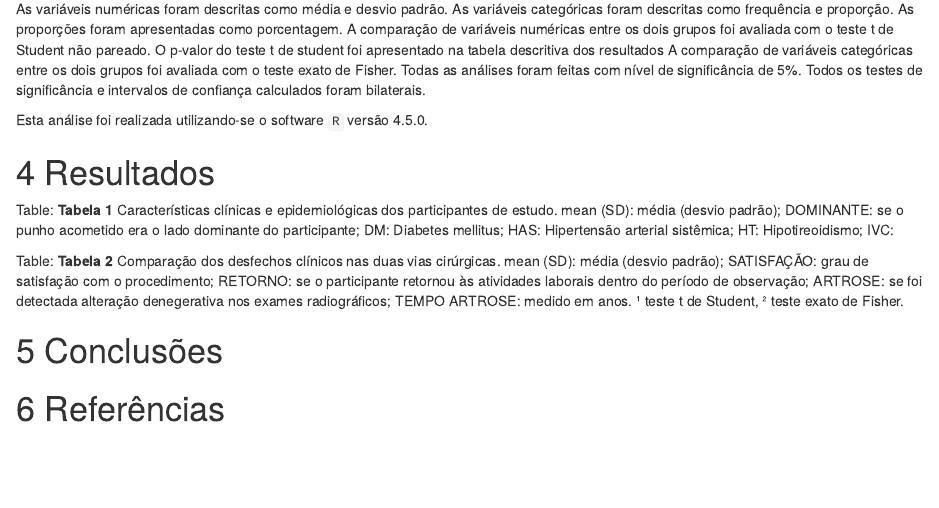
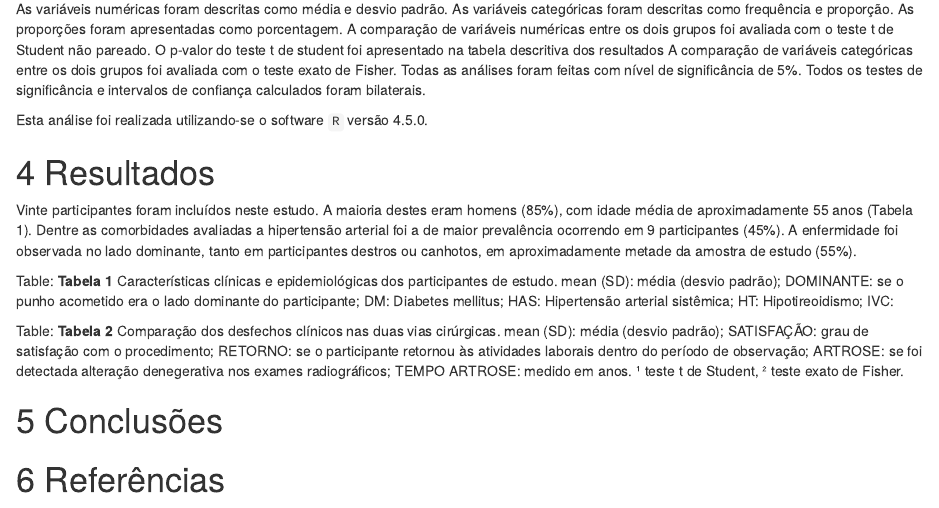
Before and after one commit to philsf-biostat/SAR-2020-001-DM, an R Markdown document (report/analise_dados_DM_2020-v01.Rmd): the page in a window 1100 px wide, from 1560 px down. Rendered offline with R 4.5, knitr and Pandoc, with nearby package versions; the code chunks are not run, so their results and figures are left out.

Commit message:
descrição do perfil epidemiológico da amostra (tabela 1)

````diff
--- a/report/analise_dados_DM_2020-v01.Rmd
+++ b/report/analise_dados_DM_2020-v01.Rmd
@@ -141,6 +141,11 @@ Esta análise foi realizada utilizando-se o software `R` versão `r getRversion(
 
 # Resultados
 
+Vinte participantes foram incluídos neste estudo.
+A maioria destes eram homens (85%), com idade média de aproximadamente 55 anos (Tabela 1).
+Dentre as comorbidades avaliadas a hipertensão arterial foi a de maior prevalência ocorrendo em 9 participantes (45%).
+A enfermidade foi observada no lado dominante, tanto em participantes destros ou canhotos, em aproximadamente metade da amostra de estudo (55%).
+
 ```{r tabela1}
 pander(tab1)
 ```
````
